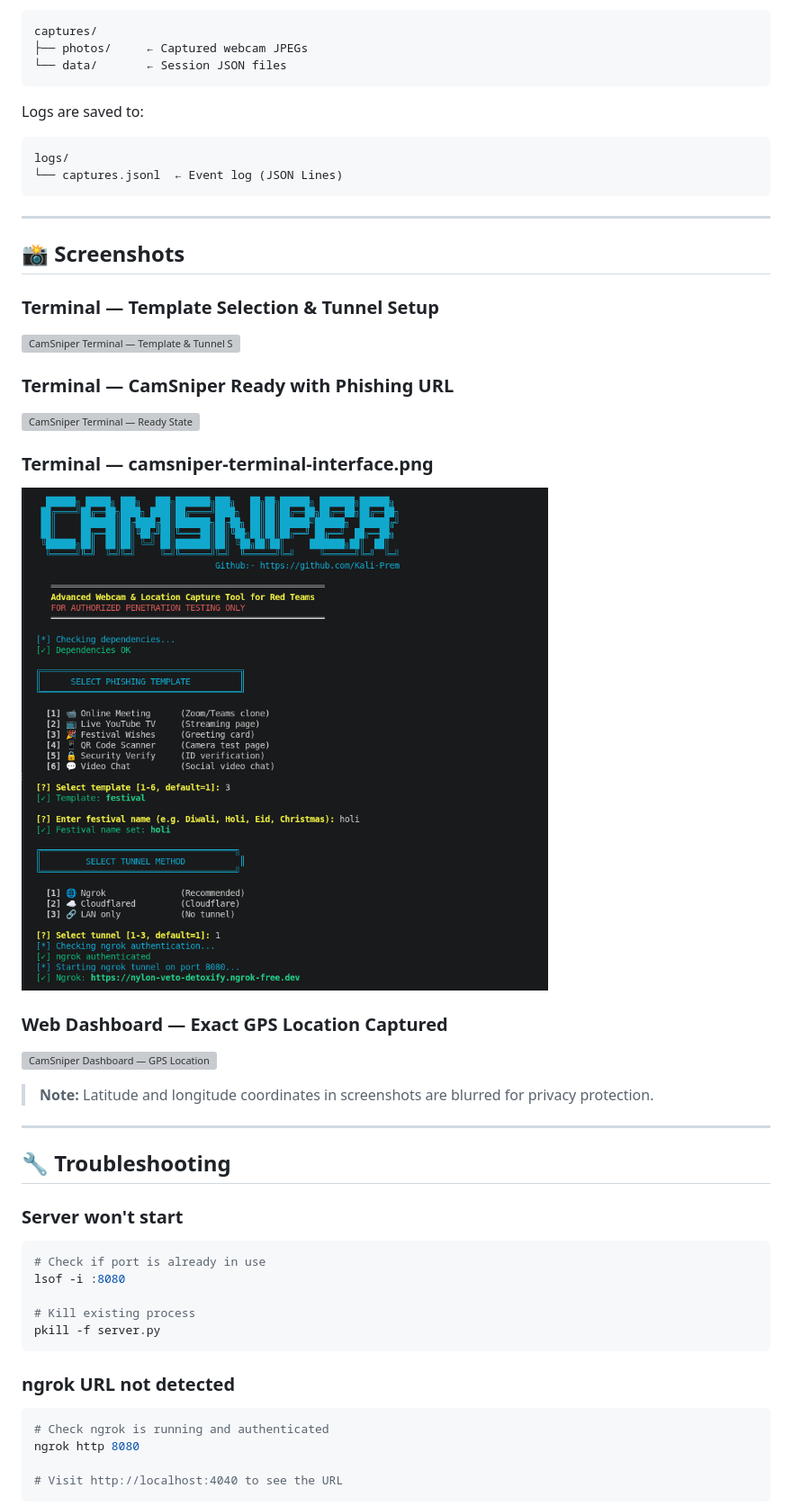
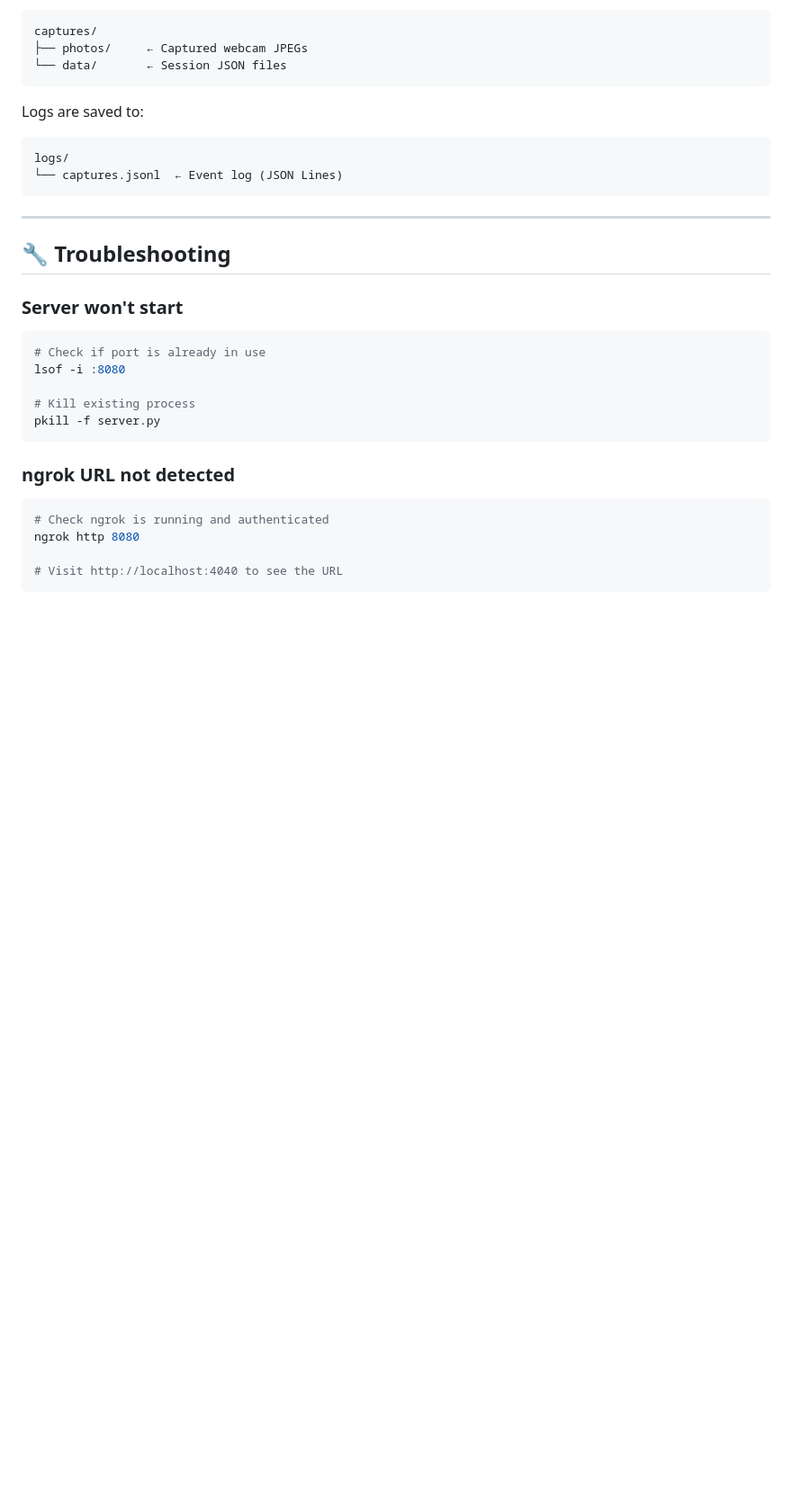
Before and after one commit to Kali-Prem/CamSniper, a Markdown page: README.md, the part around the change. Shown at 90% size. Rendered like a GitHub page; blank space fills up the shorter version; grey boxes are pictures that could not be loaded.

````diff
--- a/README.md
+++ b/README.md
@@ -187,28 +187,6 @@ logs/
 ```
 ---
 
-## 📸 Screenshots
-
-### Terminal — Template Selection & Tunnel Setup
-
-![CamSniper Terminal — Template & Tunnel Setup](Images/image1.png)
-
-### Terminal — CamSniper Ready with Phishing URL
-
-![CamSniper Terminal — Ready State](Images/image2.png)
-
-### Terminal — camsniper-terminal-interface.png
-
-![CamSniper Terminal Interface](Images/camsniper-terminal-interface.png)
-
-### Web Dashboard — Exact GPS Location Captured
-
-![CamSniper Dashboard — GPS Location](Images/image3.png)
-
-> **Note:** Latitude and longitude coordinates in screenshots are blurred for privacy protection.
-
----
-
 ## 🔧 Troubleshooting
 
 ### Server won't start
````
